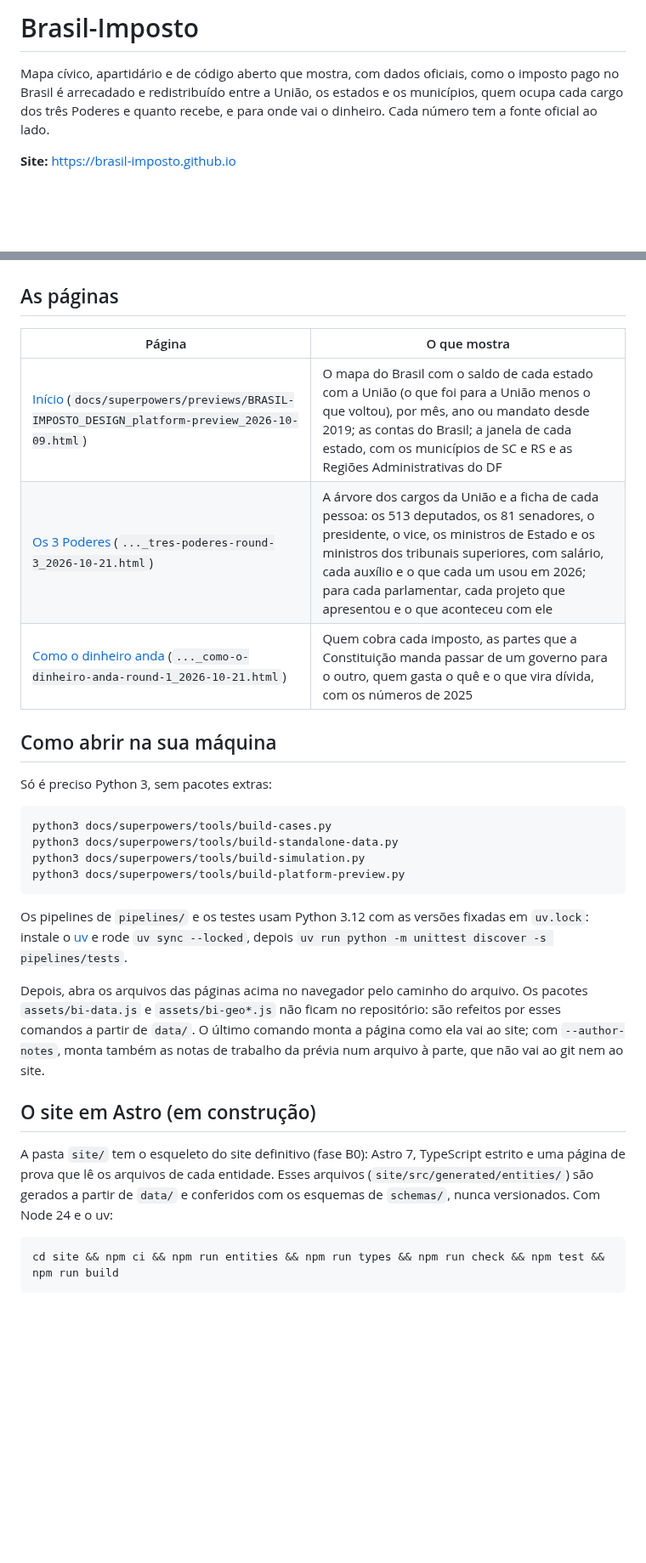
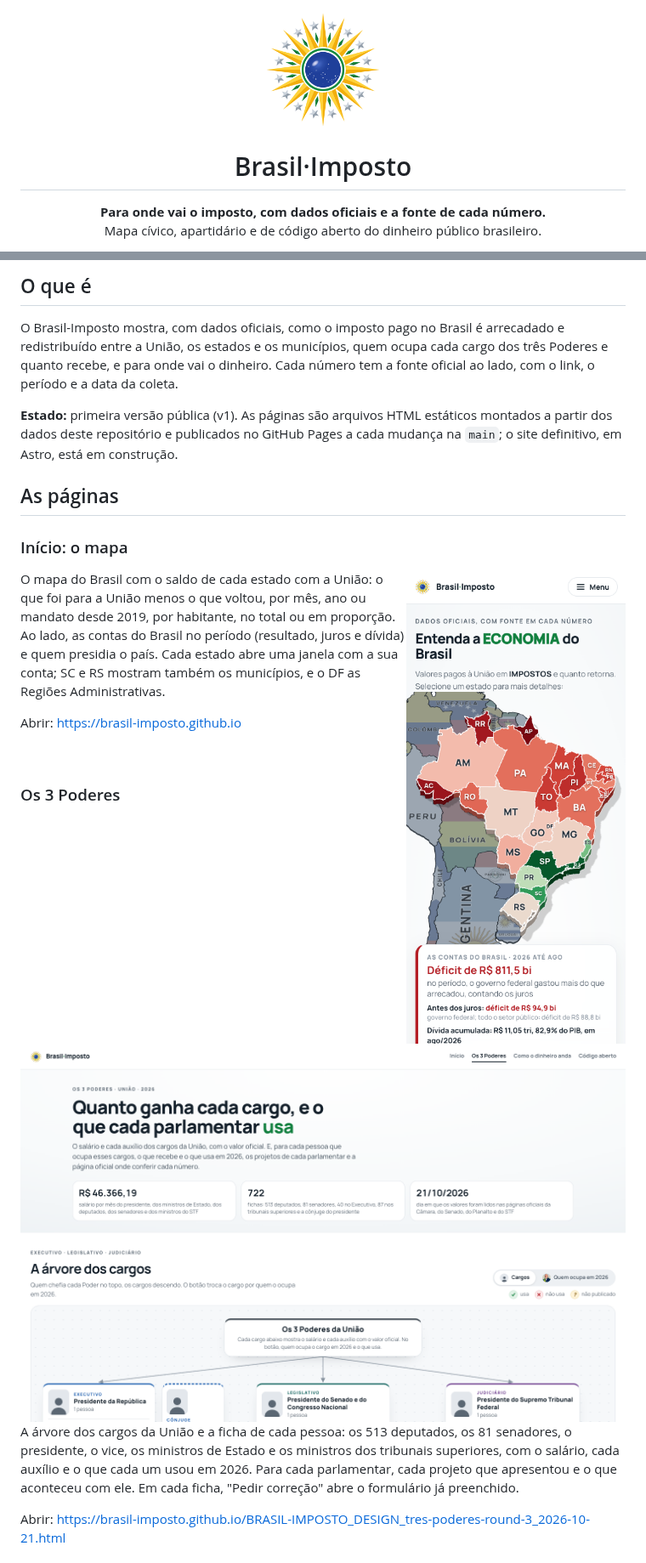
Before and after one commit to Brasil-Imposto/brasil-imposto.github.io, a Markdown page: README.md, 2 parts joined by grey strips. Shown at 85% size. GitHub-like rendering; pictures changed too: docs/images/readme/inicio-celular.png (added), docs/images/readme/logo.png (added), docs/images/readme/tres-poderes-1440.png (added); blank space fills up the shorter version.

````diff
--- a/README.md
+++ b/README.md
@@ -1,8 +1,11 @@
-# Brasil-Imposto
+<p align="center">
+  <img src="docs/images/readme/logo.png" width="140" alt="Marca do Brasil-Imposto: um resplendor dourado em volta do céu da bandeira">
+</p>
 
-Mapa cívico, apartidário e de código aberto que mostra, com dados oficiais, como o imposto pago no Brasil é arrecadado e
-redistribuído entre a União, os estados e os municípios, quem ocupa cada cargo dos três Poderes e quanto recebe, e para onde vai
-o dinheiro. Cada número tem a fonte oficial ao lado.
+<h1 align="center">Brasil·Imposto</h1>
 
-**Site:** <https://brasil-imposto.github.io>
+<p align="center">
+  <b>Para onde vai o imposto, com dados oficiais e a fonte de cada número.</b><br>
+  Mapa cívico, apartidário e de código aberto do dinheiro público brasileiro.
+</p>
 
@@ -11,38 +29,34 @@ o site definitivo, em Astro, está em construção (veja "Estado do projeto").
+## O que é
+
+O Brasil-Imposto mostra, com dados oficiais, como o imposto pago no Brasil é arrecadado e redistribuído entre a União, os
+estados e os municípios, quem ocupa cada cargo dos três Poderes e quanto recebe, e para onde vai o dinheiro. Cada número tem a
+fonte oficial ao lado, com o link, o período e a data da coleta.
+
+**Estado:** primeira versão pública (v1). As páginas são arquivos HTML estáticos montados a partir dos dados deste repositório e
+publicados no GitHub Pages a cada mudança na `main`; o site definitivo, em Astro, está em construção.
 
 ## As páginas
 
-| Página | O que mostra |
-|---|---|
-| [Início](https://brasil-imposto.github.io/) (`docs/superpowers/previews/BRASIL-IMPOSTO_DESIGN_platform-preview_2026-10-09.html`) | O mapa do Brasil com o saldo de cada estado com a União (o que foi para a União menos o que voltou), por mês, ano ou mandato desde 2019; as contas do Brasil; a janela de cada estado, com os municípios de SC e RS e as Regiões Administrativas do DF |
-| [Os 3 Poderes](https://brasil-imposto.github.io/BRASIL-IMPOSTO_DESIGN_tres-poderes-round-3_2026-10-21.html) (`..._tres-poderes-round-3_2026-10-21.html`) | A árvore dos cargos da União e a ficha de cada pessoa: os 513 deputados, os 81 senadores, o presidente, o vice, os ministros de Estado e os ministros dos tribunais superiores, com salário, cada auxílio e o que cada um usou em 2026; para cada parlamentar, cada projeto que apresentou e o que aconteceu com ele |
-| [Como o dinheiro anda](https://brasil-imposto.github.io/BRASIL-IMPOSTO_DESIGN_como-o-dinheiro-anda-round-1_2026-10-21.html) (`..._como-o-dinheiro-anda-round-1_2026-10-21.html`) | Quem cobra cada imposto, as partes que a Constituição manda passar de um governo para o outro, quem gasta o quê e o que vira dívida, com os números de 2025 |
+### Início: o mapa
 
-## Como abrir na sua máquina
+<img src="docs/images/readme/inicio-celular.png" width="260" align="right" alt="A página inicial no celular">
 
-Só é preciso Python 3, sem pacotes extras:
+O mapa do Brasil com o saldo de cada estado com a União: o que foi para a União menos o que voltou, por mês, ano ou mandato
+desde 2019, por habitante, no total ou em proporção. Ao lado, as contas do Brasil no período (resultado, juros e dívida) e quem
+presidia o país. Cada estado abre uma janela com a sua conta; SC e RS mostram também os municípios, e o DF as Regiões
+Administrativas.
 
-```
-python3 docs/superpowers/tools/build-cases.py
-python3 docs/superpowers/tools/build-standalone-data.py
-python3 docs/superpowers/tools/build-simulation.py
-python3 docs/superpowers/tools/build-platform-preview.py
-```
+Abrir: <https://brasil-imposto.github.io>
 
-Os pipelines de `pipelines/` e os testes usam Python 3.12 com as versões fixadas em `uv.lock`: instale o
-[uv](https://docs.astral.sh/uv/) e rode `uv sync --locked`, depois `uv run python -m unittest discover -s pipelines/tests`.
+<br clear="right">
 
-Depois, abra os arquivos das páginas acima no navegador pelo caminho do arquivo. Os pacotes `assets/bi-data.js` e
-`assets/bi-geo*.js` não ficam no repositório: são refeitos por esses comandos a partir de `data/`. O último comando monta a
-página como ela vai ao site; com `--author-notes`, monta também as notas de trabalho da prévia num arquivo à parte, que não vai
-ao git nem ao site.
+### Os 3 Poderes
 
-## O site em Astro (em construção)
+<img src="docs/images/readme/tres-poderes-1440.png" alt="Os 3 Poderes: a árvore dos cargos da União e os números de cada um">
 
-A pasta `site/` tem o esqueleto do site definitivo (fase B0): Astro 7, TypeScript estrito e uma página de prova que lê os
-arquivos de cada entidade. Esses arquivos (`site/src/generated/entities/`) são gerados a partir de `data/` e conferidos com os
-esquemas de `schemas/`, nunca versionados. Com Node 24 e o uv:
+A árvore dos cargos da União e a ficha de cada pessoa: os 513 deputados, os 81 senadores, o presidente, o vice, os ministros de
+Estado e os ministros dos tribunais superiores, com o salário, cada auxílio e o que cada um usou em 2026. Para cada parlamentar,
+cada projeto que apresentou e o que aconteceu com ele. Em cada ficha, "Pedir correção" abre o formulário já preenchido.
 
-```
-cd site && npm ci && npm run entities && npm run types && npm run check && npm test && npm run build
-```
+Abrir: <https://brasil-imposto.github.io/BRASIL-IMPOSTO_DESIGN_tres-poderes-round-3_2026-10-21.html>
 
````
Also changed, not shown: other parts of README.md (+88 -41 lines), .github/PULL_REQUEST_TEMPLATE.md (+32 -10 lines), CONTRIBUTING.md (+11 -20 lines), docs/images/readme/dinheiro-1440.png (added), docs/images/readme/inicio-1440.png (added).
